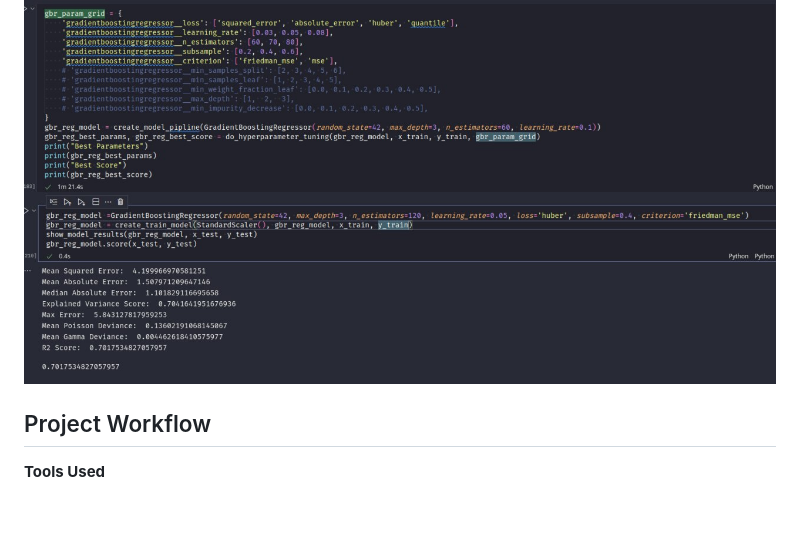
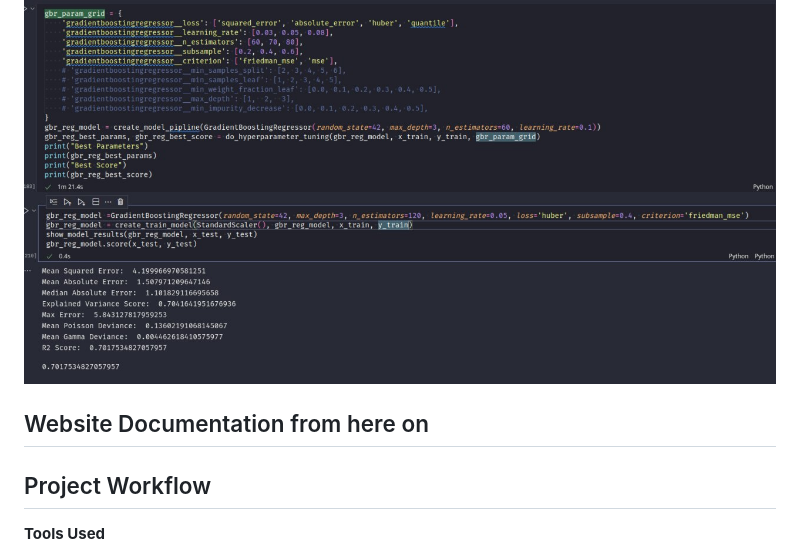
Before and after one commit to gopesh-code/Ovulive, a Markdown page: README.md, the part around the change. GitHub-like rendering; blank space fills up the shorter version.

```diff
--- a/README.md
+++ b/README.md
@@ -74,6 +74,8 @@ On comparison of different algorithms, we have found that the Gradient Boosting
 ![alt text](result1.jpg "Result 1")
 ![alt text](result2.jpg "Result 1")
 
+
+## Website Documentation from here on
 ## Project Workflow
 
 **Tools Used**
```
